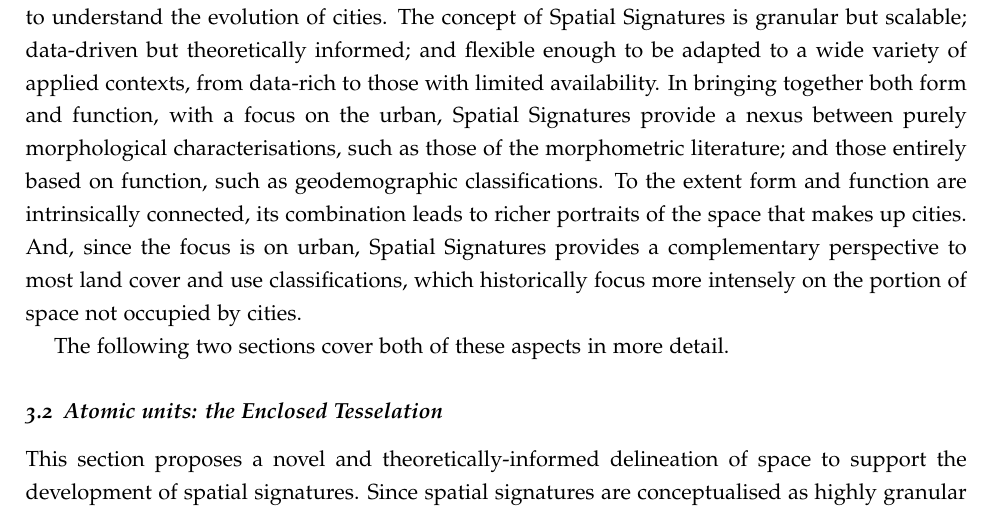
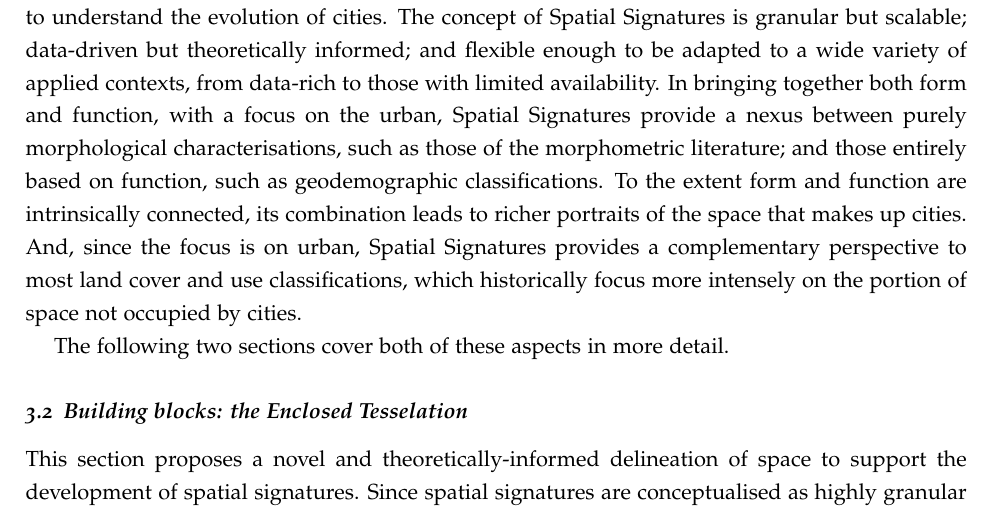
Before and after one commit to urbangrammarai/spatial_signatures_concept, a LaTeX paper (paper/spatial_signatures.tex, which reads paper/ss_3b.tex): part of page 5 of 15, cut so that both start at the same text. Compiled offline with pdfLaTeX; a LaTeX package or settings file that is missing is left out.

Commit message:
Back to building blocks in 3b

```diff
--- a/paper/ss_3b.tex
+++ b/paper/ss_3b.tex
@@ -1,4 +1,4 @@
-\subsection{Atomic units: the Enclosed Tesselation}
+\subsection{Building blocks: the Enclosed Tesselation}
 \label{ssec:ss_et}
 
 % What
```
